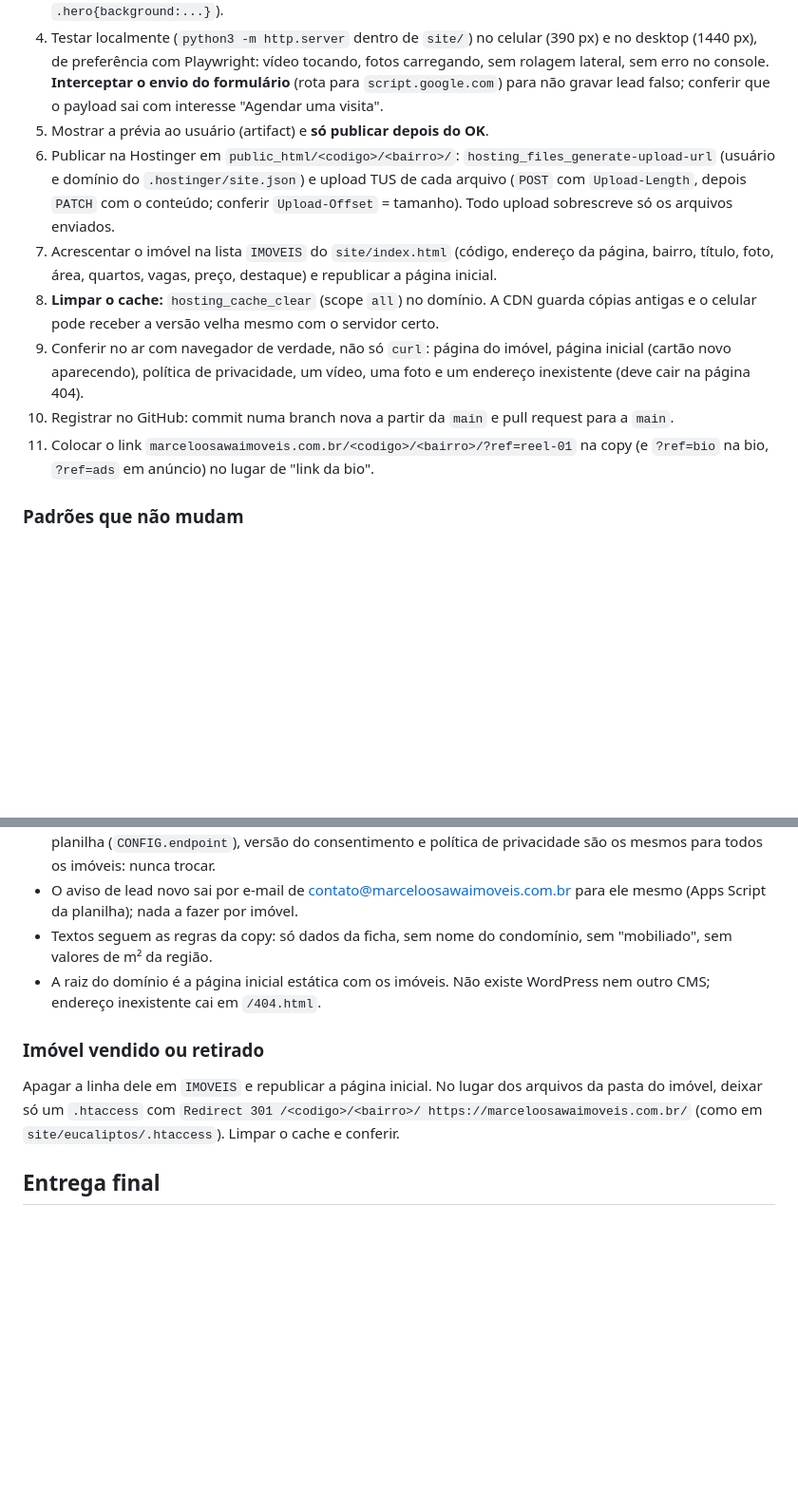
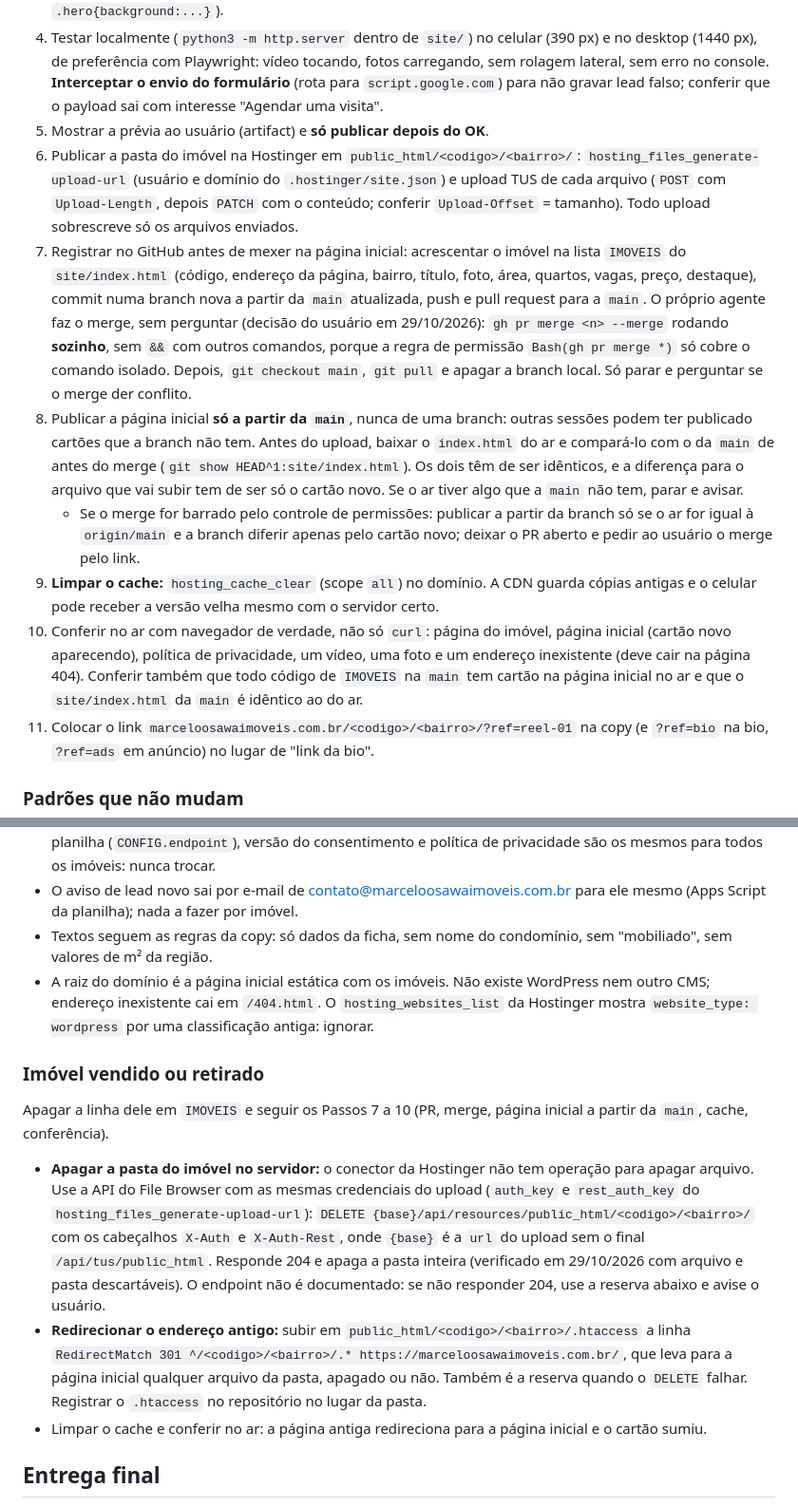
Before and after one commit to wandersondelima-bit/Agente-Social-Media-Marketing-Digital-Full-stack-, a Markdown page: skills/reels-imoveis-alto-padrao/SKILL.md, 2 parts joined by grey strips. Shown at 95% size. Drawn GitHub-style; blank space fills up the shorter version.

Commit message:
Skill de Reels: revisão de 29/10 (publicação da home pela main, merge pelo agente, imóvel vendido, 'projeto assinado')
Co-Authored-By: Claude Opus 5.5 <noreply@anthropic.com>

```diff
--- a/skills/reels-imoveis-alto-padrao/SKILL.md
+++ b/skills/reels-imoveis-alto-padrao/SKILL.md
@@ -141,11 +142,12 @@ Todo imóvel sai com a própria landing page publicada em marceloosawaimoveis.co
 3. Mídia reaproveitada do próprio Reel, com o mesmo `id` de cômodo em todas as pastas: `img/foto/<id>.jpg` foto original 3:2 a 1600 px; `video/<id>.mp4` o clipe 9:16 do cômodo (pan digital ou Kling, sem áudio, recomprimido para ≤ 1,5 MB); `img/poster/<id>.jpg` primeiro frame do clipe a 720 px; `img/thumb/<id>.jpg` 168×112. A foto do hero é a mais ampla da área social (se o `id` não for `living`, trocar a URL em `.hero{background:...}`).
 4. Testar localmente (`python3 -m http.server` dentro de `site/`) no celular (390 px) e no desktop (1440 px), de preferência com Playwright: vídeo tocando, fotos carregando, sem rolagem lateral, sem erro no console. **Interceptar o envio do formulário** (rota para `script.google.com`) para não gravar lead falso; conferir que o payload sai com interesse "Agendar uma visita".
 5. Mostrar a prévia ao usuário (artifact) e **só publicar depois do OK**.
-6. Publicar na Hostinger em `public_html/<codigo>/<bairro>/`: `hosting_files_generate-upload-url` (usuário e domínio do `.hostinger/site.json`) e upload TUS de cada arquivo (`POST` com `Upload-Length`, depois `PATCH` com o conteúdo; conferir `Upload-Offset` = tamanho). Todo upload sobrescreve só os arquivos enviados.
-7. Acrescentar o imóvel na lista `IMOVEIS` do `site/index.html` (código, endereço da página, bairro, título, foto, área, quartos, vagas, preço, destaque) e republicar a página inicial.
-8. **Limpar o cache:** `hosting_cache_clear` (scope `all`) no domínio. A CDN guarda cópias antigas e o celular pode receber a versão velha mesmo com o servidor certo.
-9. Conferir no ar com navegador de verdade, não só `curl`: página do imóvel, página inicial (cartão novo aparecendo), política de privacidade, um vídeo, uma foto e um endereço inexistente (deve cair na página 404).
-10. Registrar no GitHub: commit numa branch nova a partir da `main` e pull request para a `main`.
+6. Publicar a pasta do imóvel na Hostinger em `public_html/<codigo>/<bairro>/`: `hosting_files_generate-upload-url` (usuário e domínio do `.hostinger/site.json`) e upload TUS de cada arquivo (`POST` com `Upload-Length`, depois `PATCH` com o conteúdo; conferir `Upload-Offset` = tamanho). Todo upload sobrescreve só os arquivos enviados.
+7. Registrar no GitHub antes de mexer na página inicial: acrescentar o imóvel na lista `IMOVEIS` do `site/index.html` (código, endereço da página, bairro, título, foto, área, quartos, vagas, preço, destaque), commit numa branch nova a partir da `main` atualizada, push e pull request para a `main`. O próprio agente faz o merge, sem perguntar (decisão do usuário em 29/10/2026): `gh pr merge <n> --merge` rodando **sozinho**, sem `&&` com outros comandos, porque a regra de permissão `Bash(gh pr merge *)` só cobre o comando isolado. Depois, `git checkout main`, `git pull` e apagar a branch local. Só parar e perguntar se o merge der conflito.
+8. Publicar a página inicial **só a partir da `main`**, nunca de uma branch: outras sessões podem ter publicado cartões que a branch não tem. Antes do upload, baixar o `index.html` do ar e compará-lo com o da `main` de antes do merge (`git show HEAD^1:site/index.html`). Os dois têm de ser idênticos, e a diferença para o arquivo que vai subir tem de ser só o cartão novo. Se o ar tiver algo que a `main` não tem, parar e avisar.
+   - Se o merge for barrado pelo controle de permissões: publicar a partir da branch só se o ar for igual à `origin/main` e a branch diferir apenas pelo cartão novo; deixar o PR aberto e pedir ao usuário o merge pelo link.
+9. **Limpar o cache:** `hosting_cache_clear` (scope `all`) no domínio. A CDN guarda cópias antigas e o celular pode receber a versão velha mesmo com o servidor certo.
+10. Conferir no ar com navegador de verdade, não só `curl`: página do imóvel, página inicial (cartão novo aparecendo), política de privacidade, um vídeo, uma foto e um endereço inexistente (deve cair na página 404). Conferir também que todo código de `IMOVEIS` na `main` tem cartão na página inicial no ar e que o `site/index.html` da `main` é idêntico ao do ar.
 11. Colocar o link `marceloosawaimoveis.com.br/<codigo>/<bairro>/?ref=reel-01` na copy (e `?ref=bio` na bio, `?ref=ads` em anúncio) no lugar de "link da bio".
 
 ### Padrões que não mudam
@@ -154,10 +156,13 @@ Todo imóvel sai com a própria landing page publicada em marceloosawaimoveis.co
 - Formulário só de agendamento de visita (nome + WhatsApp). Grava na planilha "Leads Imóveis" com interesse "Agendar uma visita" e abre o WhatsApp com a mensagem pronta. WhatsApp, endereço da planilha (`CONFIG.endpoint`), versão do consentimento e política de privacidade são os mesmos para todos os imóveis: nunca trocar.
 - O aviso de lead novo sai por e-mail de contato@marceloosawaimoveis.com.br para ele mesmo (Apps Script da planilha); nada a fazer por imóvel.
 - Textos seguem as regras da copy: só dados da ficha, sem nome do condomínio, sem "mobiliado", sem valores de m² da região.
-- A raiz do domínio é a página inicial estática com os imóveis. Não existe WordPress nem outro CMS; endereço inexistente cai em `/404.html`.
+- A raiz do domínio é a página inicial estática com os imóveis. Não existe WordPress nem outro CMS; endereço inexistente cai em `/404.html`. O `hosting_websites_list` da Hostinger mostra `website_type: wordpress` por uma classificação antiga: ignorar.
 
 ### Imóvel vendido ou retirado
-Apagar a linha dele em `IMOVEIS` e republicar a página inicial. No lugar dos arquivos da pasta do imóvel, deixar só um `.htaccess` com `Redirect 301 /<codigo>/<bairro>/ https://marceloosawaimoveis.com.br/` (como em `site/eucaliptos/.htaccess`). Limpar o cache e conferir.
+Apagar a linha dele em `IMOVEIS` e seguir os Passos 7 a 10 (PR, merge, página inicial a partir da `main`, cache, conferência).
+- **Apagar a pasta do imóvel no servidor:** o conector da Hostinger não tem operação para apagar arquivo. Use a API do File Browser com as mesmas credenciais do upload (`auth_key` e `rest_auth_key` do `hosting_files_generate-upload-url`): `DELETE {base}/api/resources/public_html/<codigo>/<bairro>/` com os cabeçalhos `X-Auth` e `X-Auth-Rest`, onde `{base}` é a `url` do upload sem o final `/api/tus/public_html`. Responde 204 e apaga a pasta inteira (verificado em 29/10/2026 com arquivo e pasta descartáveis). O endpoint não é documentado: se não responder 204, use a reserva abaixo e avise o usuário.
+- **Redirecionar o endereço antigo:** subir em `public_html/<codigo>/<bairro>/.htaccess` a linha `RedirectMatch 301 ^/<codigo>/<bairro>/.* https://marceloosawaimoveis.com.br/`, que leva para a página inicial qualquer arquivo da pasta, apagado ou não. Também é a reserva quando o `DELETE` falhar. Registrar o `.htaccess` no repositório no lugar da pasta.
+- Limpar o cache e conferir no ar: a página antiga redireciona para a página inicial e o cartão sumiu.
 
 ## Entrega final
 
```
Also changed, not shown: other parts of skills/reels-imoveis-alto-padrao/SKILL.md (+7 -6 lines).
